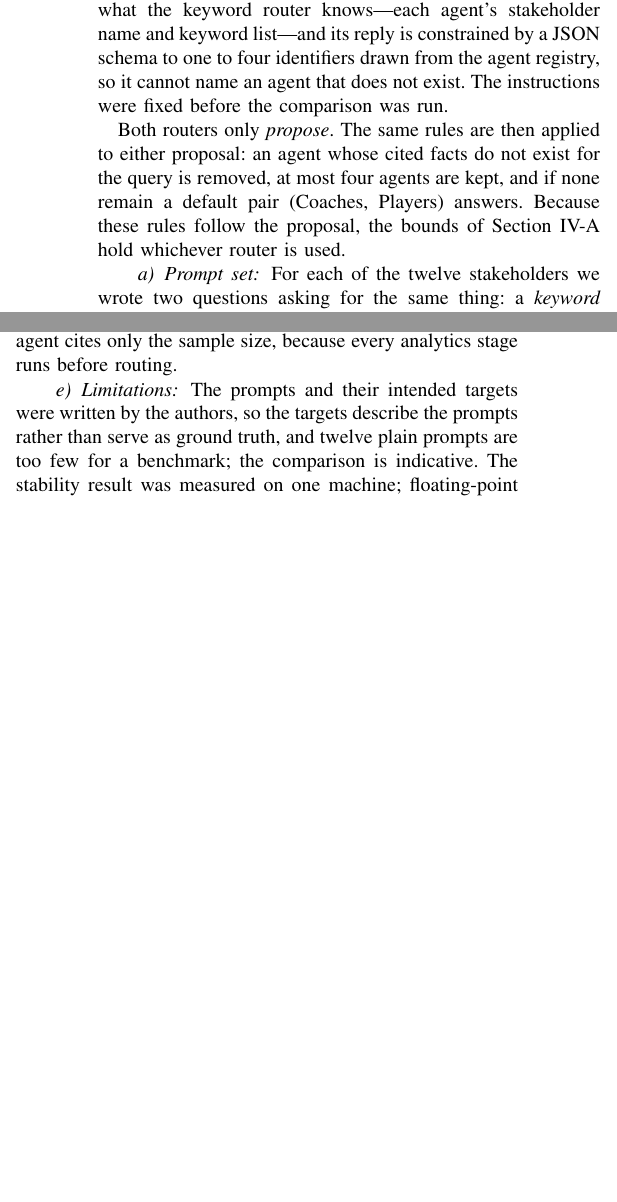
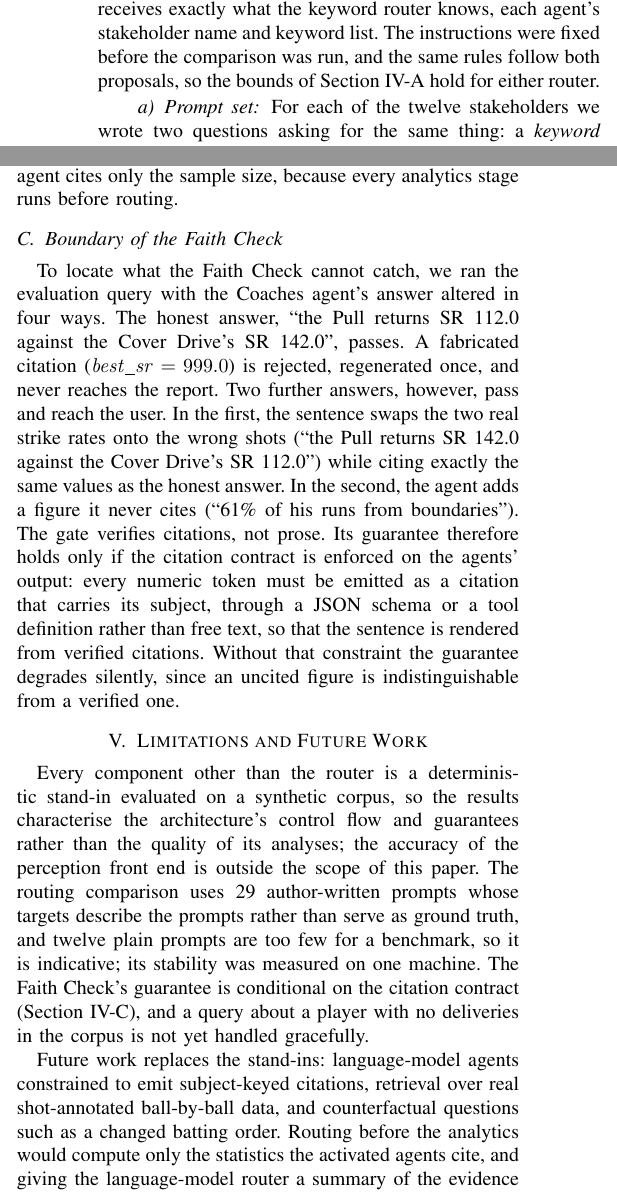
Before and after one commit to Tamim2276/CricketMind, a LaTeX paper (paper/main.tex, which reads paper/conclusion.tex, paper/limitations.tex, paper/results.tex): two parts of the columns of page 5 of 6, joined at a grey line, cut so that both start at the same text, the shorter picture padded with empty space. Compiled offline with pdfLaTeX.

Commit message:
Complete the 6-page ICCIT draft: R3, limitations, conclusion, split sources
Notebook:
- Section 17 (R3): run_with_template swaps an agent's sentence template while
  keeping its citations; test 17A shows a fabricated citation is rejected,
  while a subject-swapped claim and an uncited figure pass the Faith Check.
- write_flow_table takes the stages to show; the paper table keeps only the
  stages whose output differs between the two queries.

Paper (follows the group's BD-HAR ICCIT template):
- New sections: Boundary of the Faith Check (IV-C), Limitations and Future
  Work, Conclusion; abstract rewritten in the template's pattern with R3.
- Double-blind: author block commented out; Times font and the template's
  float spacing; template wording restored in the contributions.
- Duplicate router description and limitations removed to fit 6 pages
  (verified with Times metrics: exactly 6 pages including references).
- main.tex now only inputs one file per component: preamble, title,
  abstract, keywords, each section, results (which inputs A, B, C).

Co-Authored-By: Claude Opus 5 <noreply@anthropic.com>

```diff
--- /dev/null
+++ b/paper/conclusion.tex
@@ -0,0 +1 @@
+\section{Conclusion}
--- /dev/null
+++ b/paper/limitations.tex
@@ -0,0 +1,19 @@
+\section{Limitations and Future Work}
+\label{sec:limitations}
+
+Every component other than the router is a deterministic stand-in evaluated on
+a synthetic corpus, so the results characterise the architecture's control flow
+and guarantees rather than the quality of its analyses; the accuracy of the
+perception front end is outside the scope of this paper. The routing comparison
+uses 29 author-written prompts whose targets describe the prompts rather than
+serve as ground truth, and twelve plain prompts are too few for a benchmark, so
+it is indicative; its stability was measured on one machine. The Faith Check's
+guarantee is conditional on the citation contract (Section~\ref{sec:boundary}),
+and a query about a player with no deliveries in the corpus is not yet handled
+gracefully.
+
+Future work replaces the stand-ins: language-model agents constrained to emit
+subject-keyed citations, retrieval over real shot-annotated ball-by-ball data,
+and counterfactual questions such as a changed batting order. Routing before the
+analytics would compute only the statistics the activated agents cite, and
+giving the language-model router a summary of the evidence would let it use the
--- a/paper/main.tex
+++ b/paper/main.tex
@@ -50,3 +9,0 @@ multi-agent systems, large language models, sports analytics, cricket, verificat
-\label{sec:results}
-\input{results_execution_profile}
-\input{results_routing}
--- /dev/null
+++ b/paper/results.tex
@@ -0,0 +1,9 @@
+% =====================================================================
+% Results section: one file per subsection.
+% =====================================================================
+\section{Results}
+\label{sec:results}
+
+\input{results_execution_profile}   % A. Execution Profile
+\input{results_routing}             % B. Query-Conditioned Routing
+\input{results_boundary}            % C. Boundary of the Faith Check
--- /dev/null
+++ b/paper/results_boundary.tex
@@ -0,0 +1,24 @@
+% =====================================================================
+% Results -- the boundary of the Faith Check (R3).
+% Source: notebook Section 17, test 17A (run_with_template, R3_CASES).
+% Quoted strings and values (142.0, 112.0, 999.0, 61%) come from that test.
+% =====================================================================
+
+\subsection{Boundary of the Faith Check}
+\label{sec:boundary}
+
+To locate what the Faith Check cannot catch, we ran the evaluation query with
+the Coaches agent's answer altered in four ways. The honest answer, ``the Pull
+returns SR 112.0 against the Cover Drive's SR 142.0'', passes. A fabricated
+citation ($\mathit{best\_sr} = 999.0$) is rejected, regenerated once, and never
+reaches the report. Two further answers, however, pass and reach the user. In
+the first, the sentence swaps the two real strike rates onto the wrong shots
+(``the Pull returns SR 142.0 against the Cover Drive's SR 112.0'') while citing
+exactly the same values as the honest answer. In the second, the agent adds a
+figure it never cites (``61\% of his runs from boundaries''). The gate verifies
+citations, not prose. Its guarantee therefore holds only if the citation
+contract is enforced on the agents' output: every numeric token must be emitted
+as a citation that carries its subject, through a JSON schema or a tool
+definition rather than free text, so that the sentence is rendered from
+verified citations. Without that constraint the guarantee degrades silently,
+since an uncited figure is indistinguishable from a verified one.
--- a/paper/results_routing.tex
+++ b/paper/results_routing.tex
@@ -69,12 +63,0 @@ visual confidence and a large strike-rate spread between shots). The
-Ollama, called with temperature~0 and a fixed seed. To keep the comparison fair,
-the model is given exactly what the keyword router knows---each agent's
-stakeholder name and keyword list---and its reply is constrained by a JSON
-schema to one to four identifiers drawn from the agent registry, so it cannot
-name an agent that does not exist. The instructions were fixed before the
-comparison was run.
-
-Both routers only \emph{propose}. The same rules are then applied to either
-proposal: an agent whose cited facts do not exist for the query is removed, at
-most four agents are kept, and if none remain a default pair (Coaches, Players)
-answers. Because these rules follow the proposal, the bounds of
-Section~\ref{sec:exec-profile} hold whichever router is used.
@@ -81,3 +67,7 @@ Section~\ref{sec:exec-profile} hold whichever router is used.
+comparison it receives exactly what the keyword router knows, each agent's
+stakeholder name and keyword list. The instructions were fixed before the
+comparison was run, and the same rules follow both proposals, so the bounds of
+Section~\ref{sec:exec-profile} hold for either router.
 
 \paragraph{Prompt set}
 For each of the twelve stakeholders we wrote two questions asking for the same
@@ -131,9 +121,5 @@ The trace also exposes a cost: for the medical query, the strike rates and the
 dismissal simulation are computed although the activated agent cites only the
 sample size, because every analytics stage runs before routing.
 
-\paragraph{Limitations}
-The prompts and their intended targets were written by the authors, so the
-targets describe the prompts rather than serve as ground truth, and twelve
-plain prompts are too few for a benchmark; the comparison is indicative. The
-stability result was measured on one machine; floating-point differences
-across GPUs could, rarely, change a decision.
+% The limitations of this comparison (author-written prompts, twelve plain
+% prompts, single-machine stability) are stated once, in limitations.tex.
```
Also changed, not shown: paper/abstract.tex (added, +8 -0 lines), paper/introduction.tex (+5 -5 lines), paper/keywords.tex (added, +6 -0 lines), paper/preamble.tex (added, +21 -0 lines), paper/tables/tab_prompt_flow.tex (+0 -4 lines), paper/title.tex (added, +20 -0 lines), paper/figures/fig_execution_trace.pdf, paper/conclusion.tex (18 more changed lines), paper/limitations.tex (3 more changed lines), paper/main.tex (56 more changed lines), paper/results_routing.tex (12 more changed lines), 1 other file.
